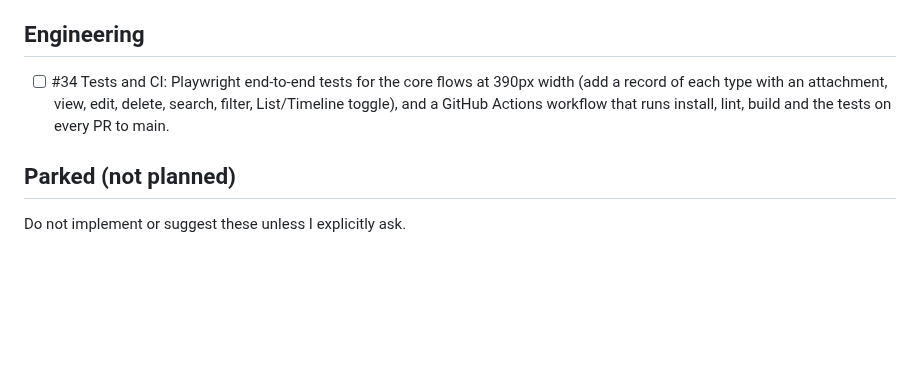
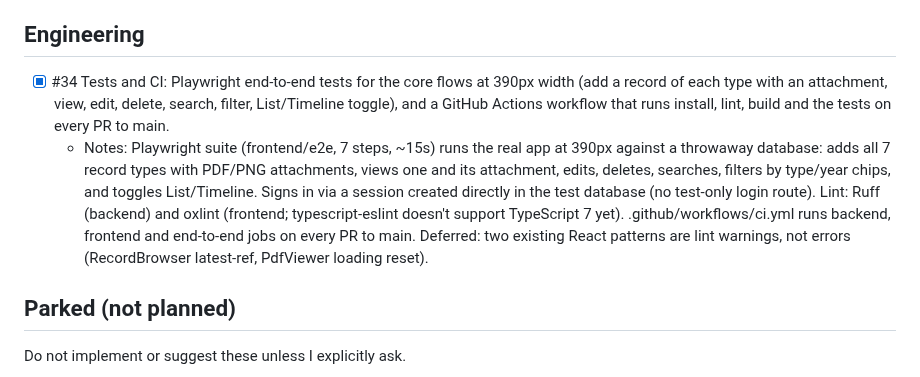
Before and after one commit to namsey/medical-records, a Markdown page: ROADMAP.md, the part around the change. Rendered like a GitHub page; blank space fills up the shorter version.

Commit message:
docs(#34): tick Tests and CI in the roadmap
Co-Authored-By: Claude Opus 5.5 <noreply@anthropic.com>
Claude-Session: https://claude.ai/code/session_01Uwaa8aZ3ZuJ1n1HDeRgAum

```diff
--- a/ROADMAP.md
+++ b/ROADMAP.md
@@ -33,7 +33,8 @@ Work top to bottom. Each item lists what "done" means.
   - Notes: Records, Search and Timeline tell apart: no records at all ("No records yet"/"Nothing on the timeline" + Add your first record), a search with no results ("No results for …", spelling hint or the active filters named, Clear search, plus Clear filters when filters are on), and filters with no matches ("No records match these filters" naming them, Clear filters that keeps search and sort). Home has its own no-records state. Each case and its action is covered by a test.
 
 ## Engineering
-- [ ] #34 Tests and CI: Playwright end-to-end tests for the core flows at 390px width (add a record of each type with an attachment, view, edit, delete, search, filter, List/Timeline toggle), and a GitHub Actions workflow that runs install, lint, build and the tests on every PR to main.
+- [x] #34 Tests and CI: Playwright end-to-end tests for the core flows at 390px width (add a record of each type with an attachment, view, edit, delete, search, filter, List/Timeline toggle), and a GitHub Actions workflow that runs install, lint, build and the tests on every PR to main.
+  - Notes: Playwright suite (frontend/e2e, 7 steps, ~15s) runs the real app at 390px against a throwaway database: adds all 7 record types with PDF/PNG attachments, views one and its attachment, edits, deletes, searches, filters by type/year chips, and toggles List/Timeline. Signs in via a session created directly in the test database (no test-only login route). Lint: Ruff (backend) and oxlint (frontend; typescript-eslint doesn't support TypeScript 7 yet). .github/workflows/ci.yml runs backend, frontend and end-to-end jobs on every PR to main. Deferred: two existing React patterns are lint warnings, not errors (RecordBrowser latest-ref, PdfViewer loading reset).
 
 ## Parked (not planned)
 Do not implement or suggest these unless I explicitly ask.
```
